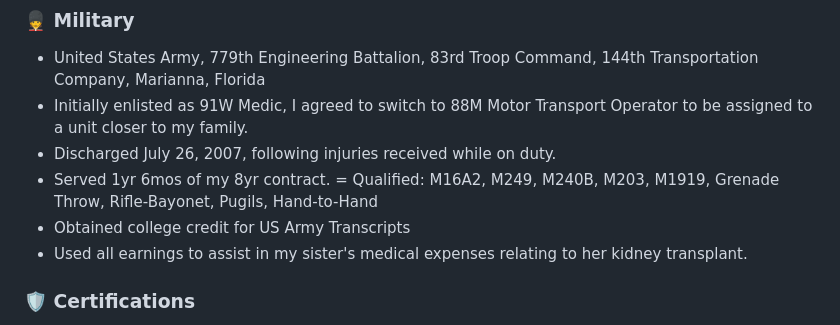
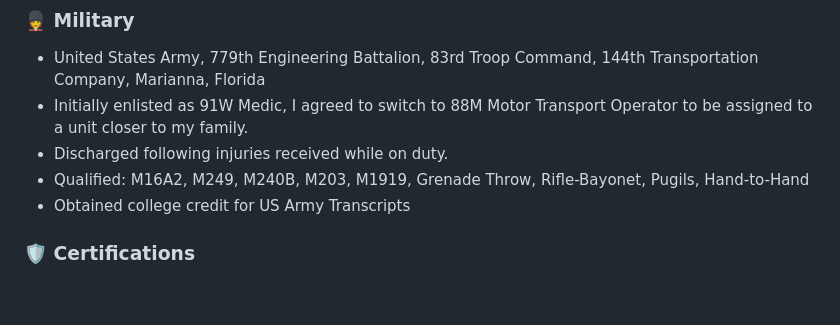
Before and after one commit to CodebenderCate/codebendercate, a Markdown page: readme.md, the part around one of its changes. GitHub-like rendering; blank space fills up the shorter version.

```diff
--- a/readme.md
+++ b/readme.md
@@ -16,11 +16,9 @@
 ### 💂 Military
 - United States Army, 779th Engineering Battalion, 83rd Troop Command, 144th Transportation Company, Marianna, Florida
 - Initially enlisted as 91W Medic, I agreed to switch to 88M Motor Transport Operator to be assigned to a unit closer to my family.
-- Discharged July 26, 2007, following injuries received while on duty.
-- Served 1yr 6mos of my 8yr contract.
-= Qualified: M16A2, M249, M240B, M203, M1919, Grenade Throw, Rifle-Bayonet, Pugils, Hand-to-Hand
+- Discharged following injuries received while on duty.
+- Qualified: M16A2, M249, M240B, M203, M1919, Grenade Throw, Rifle-Bayonet, Pugils, Hand-to-Hand
 - Obtained college credit for US Army Transcripts
-- Used all earnings to assist in my sister's medical expenses relating to her kidney transplant.
 
 ### 🛡️ Certifications
 - ISC² Certified in Cybersecurity (exp 31Aug2026)
```
Also changed, not shown: other parts of readme.md (+1 -1 lines).
